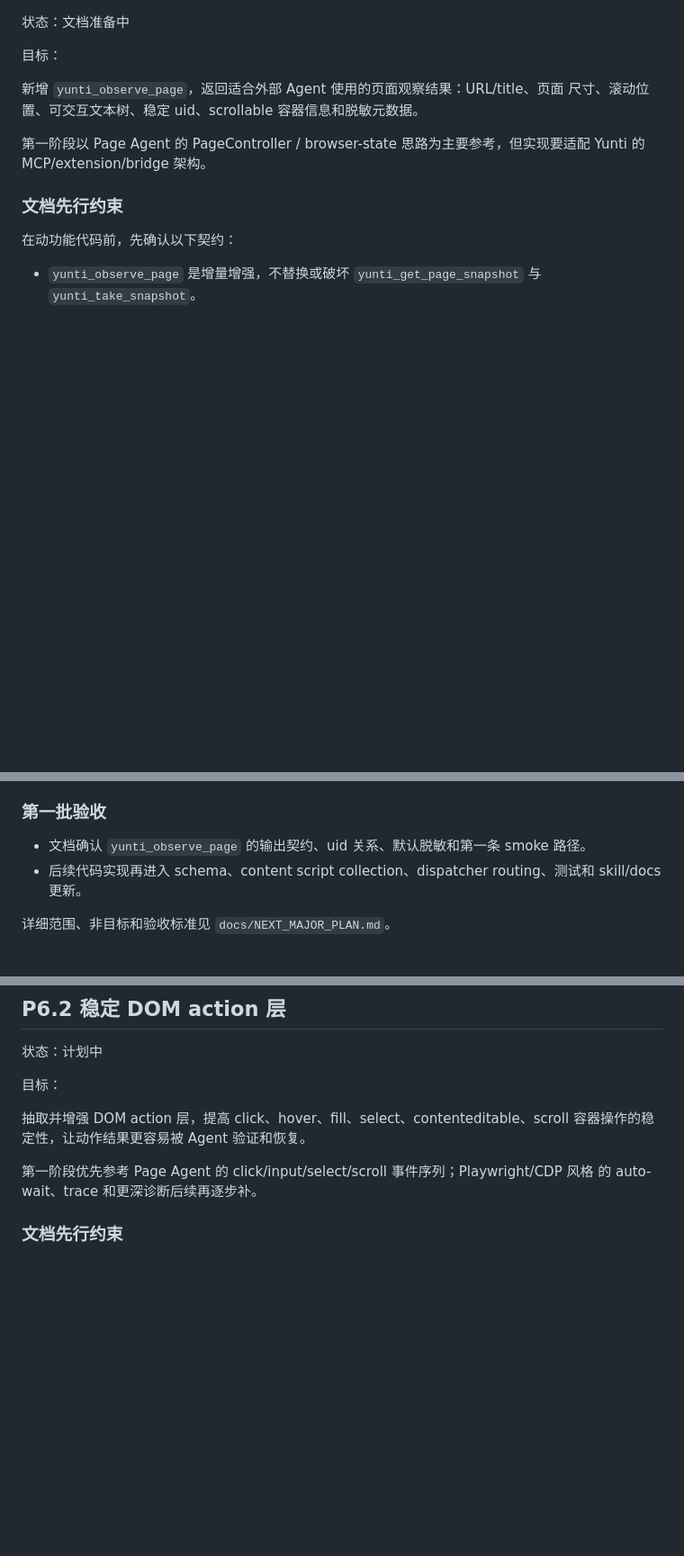
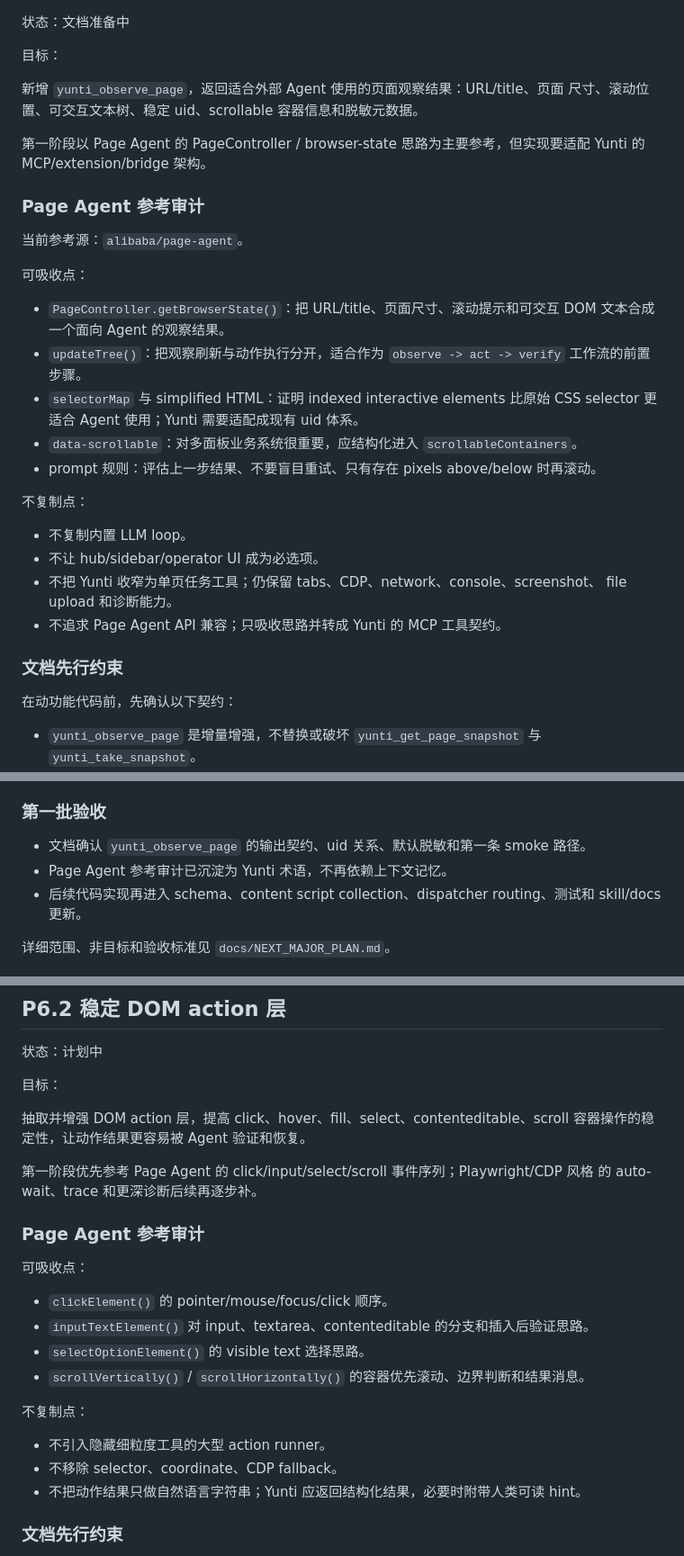
Before and after one commit to dingguangyi0/yunti-browser-runtime, a Markdown page: docs/EXECUTION_PLAN.md, 3 parts joined by grey strips. Shown at 90% size. Drawn GitHub-style; blank space fills up the shorter version.

```diff
--- a/docs/EXECUTION_PLAN.md
+++ b/docs/EXECUTION_PLAN.md
@@ -1433,6 +1433,29 @@ Yunti 自己的特色。后续实现应直接从仓库文档恢复目标、非
 第一阶段以 Page Agent 的 PageController / browser-state 思路为主要参考，但实现要适配
 Yunti 的 MCP/extension/bridge 架构。
 
+### Page Agent 参考审计
+
+当前参考源：`alibaba/page-agent`。
+
+可吸收点：
+
+- `PageController.getBrowserState()`：把 URL/title、页面尺寸、滚动提示和可交互 DOM
+  文本合成一个面向 Agent 的观察结果。
+- `updateTree()`：把观察刷新与动作执行分开，适合作为 `observe -> act -> verify`
+  工作流的前置步骤。
+- `selectorMap` 与 simplified HTML：证明 indexed interactive elements 比原始 CSS
+  selector 更适合 Agent 使用；Yunti 需要适配成现有 uid 体系。
+- `data-scrollable`：对多面板业务系统很重要，应结构化进入 `scrollableContainers`。
+- prompt 规则：评估上一步结果、不要盲目重试、只有存在 pixels above/below 时再滚动。
+
+不复制点：
+
+- 不复制内置 LLM loop。
+- 不让 hub/sidebar/operator UI 成为必选项。
+- 不把 Yunti 收窄为单页任务工具；仍保留 tabs、CDP、network、console、screenshot、
+  file upload 和诊断能力。
+- 不追求 Page Agent API 兼容；只吸收思路并转成 Yunti 的 MCP 工具契约。
+
 ### 文档先行约束
 
 在动功能代码前，先确认以下契约：
@@ -1457,6 +1480,7 @@ Yunti 的 MCP/extension/bridge 架构。
 ### 第一批验收
 
 - 文档确认 `yunti_observe_page` 的输出契约、uid 关系、默认脱敏和第一条 smoke 路径。
+- Page Agent 参考审计已沉淀为 Yunti 术语，不再依赖上下文记忆。
 - 后续代码实现再进入 schema、content script collection、dispatcher routing、测试和
   skill/docs 更新。
 
@@ -1473,6 +1497,21 @@ Yunti 的 MCP/extension/bridge 架构。
 
 第一阶段优先参考 Page Agent 的 click/input/select/scroll 事件序列；Playwright/CDP 风格
 的 auto-wait、trace 和更深诊断后续再逐步补。
+
+### Page Agent 参考审计
+
+可吸收点：
+
+- `clickElement()` 的 pointer/mouse/focus/click 顺序。
+- `inputTextElement()` 对 input、textarea、contenteditable 的分支和插入后验证思路。
+- `selectOptionElement()` 的 visible text 选择思路。
+- `scrollVertically()` / `scrollHorizontally()` 的容器优先滚动、边界判断和结果消息。
+
+不复制点：
+
+- 不引入隐藏细粒度工具的大型 action runner。
+- 不移除 selector、coordinate、CDP fallback。
+- 不把动作结果只做自然语言字符串；Yunti 应返回结构化结果，必要时附带人类可读 hint。
 
 ### 文档先行约束
 
```
Also changed, not shown: docs/NEXT_MAJOR_PLAN.md (+50 -0 lines), docs/PROJECT_STATUS.md (+4 -0 lines).
